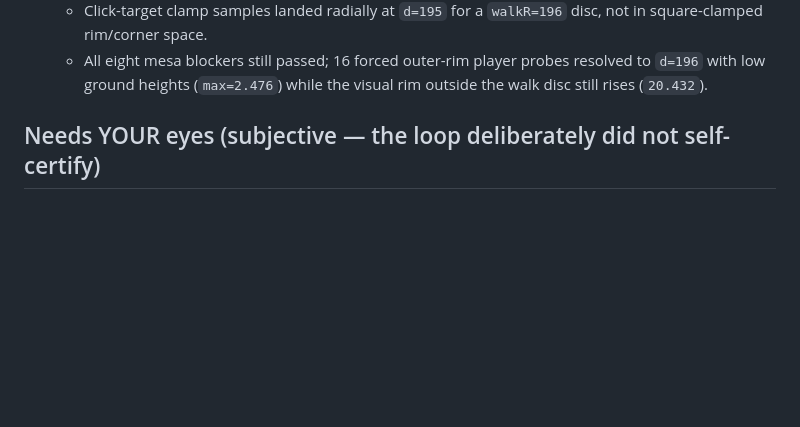
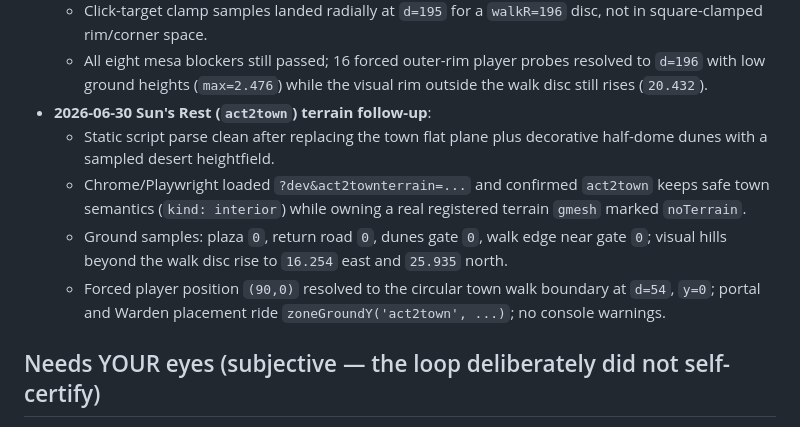
Before and after one commit to guyz/sanctum, a Markdown page: ACT2_TESTREPORT.md, the part around the change. Drawn GitHub-style; blank space fills up the shorter version.

```diff
--- a/ACT2_TESTREPORT.md
+++ b/ACT2_TESTREPORT.md
@@ -73,6 +73,15 @@ needs owner eyes / a real-device playtest.
     rim/corner space.
   - All eight mesa blockers still passed; 16 forced outer-rim player probes resolved to `d=196` with low
     ground heights (`max=2.476`) while the visual rim outside the walk disc still rises (`20.432`).
+- **2026-06-30 Sun's Rest (`act2town`) terrain follow-up**:
+  - Static script parse clean after replacing the town flat plane plus decorative half-dome dunes with a
+    sampled desert heightfield.
+  - Chrome/Playwright loaded `?dev&act2townterrain=...` and confirmed `act2town` keeps safe town semantics
+    (`kind: interior`) while owning a real registered terrain `gmesh` marked `noTerrain`.
+  - Ground samples: plaza `0`, return road `0`, dunes gate `0`, walk edge near gate `0`; visual hills beyond
+    the walk disc rise to `16.254` east and `25.935` north.
+  - Forced player position `(90,0)` resolved to the circular town walk boundary at `d=54`, `y=0`; portal and
+    Warden placement ride `zoneGroundY('act2town', ...)`; no console warnings.
 
 ## Needs YOUR eyes (subjective — the loop deliberately did not self-certify)
 - **Feel / fun on a real device** — a full town→dungeons→rift playthrough with a kid. Pacing, difficulty
```
Also changed, not shown: ACT2_PROGRESS.md (+14 -0 lines), ACT2_TODO.md (+26 -5 lines).
